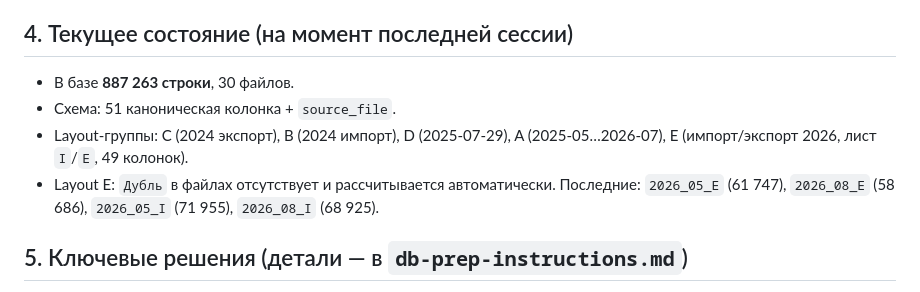
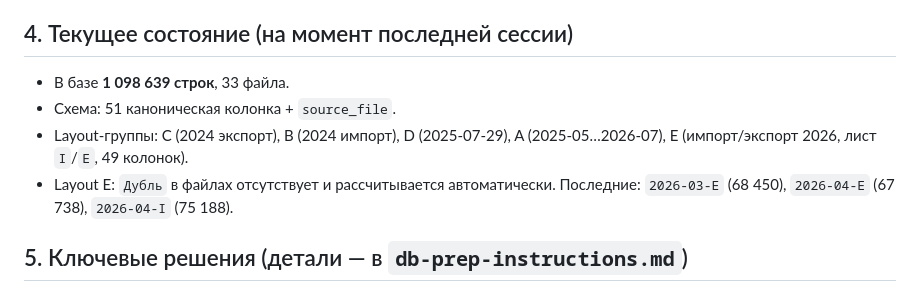
Before and after one commit to aniamaxim-max/MyProjects, a Markdown page: Custom/HANDOFF.md, the part around the change. Drawn GitHub-style.

Commit message:
chore(custom): оновлено HANDOFF — 33 файли, 1 098 639 рядків (layout E 2026-03/04)

```diff
--- a/Custom/HANDOFF.md
+++ b/Custom/HANDOFF.md
@@ -51,10 +51,10 @@ python "D:\projects\MyProjects\Custom\export_edrpou.py"
 
 ## 4. Текущее состояние (на момент последней сессии)
 
-- В базе **887 263 строки**, 30 файлов.
+- В базе **1 098 639 строк**, 33 файла.
 - Схема: 51 каноническая колонка + `source_file`.
 - Layout-группы: C (2024 экспорт), B (2024 импорт), D (2025-07-29), A (2025-05…2026-07), E (импорт/экспорт 2026, лист `I`/`E`, 49 колонок).
-- Layout E: `Дубль` в файлах отсутствует и рассчитывается автоматически. Последние: `2026_05_E` (61 747), `2026_08_E` (58 686), `2026_05_I` (71 955), `2026_08_I` (68 925).
+- Layout E: `Дубль` в файлах отсутствует и рассчитывается автоматически. Последние: `2026-03-E` (68 450), `2026-04-E` (67 738), `2026-04-I` (75 188).
 
 ## 5. Ключевые решения (детали — в `db-prep-instructions.md`)
 
```
